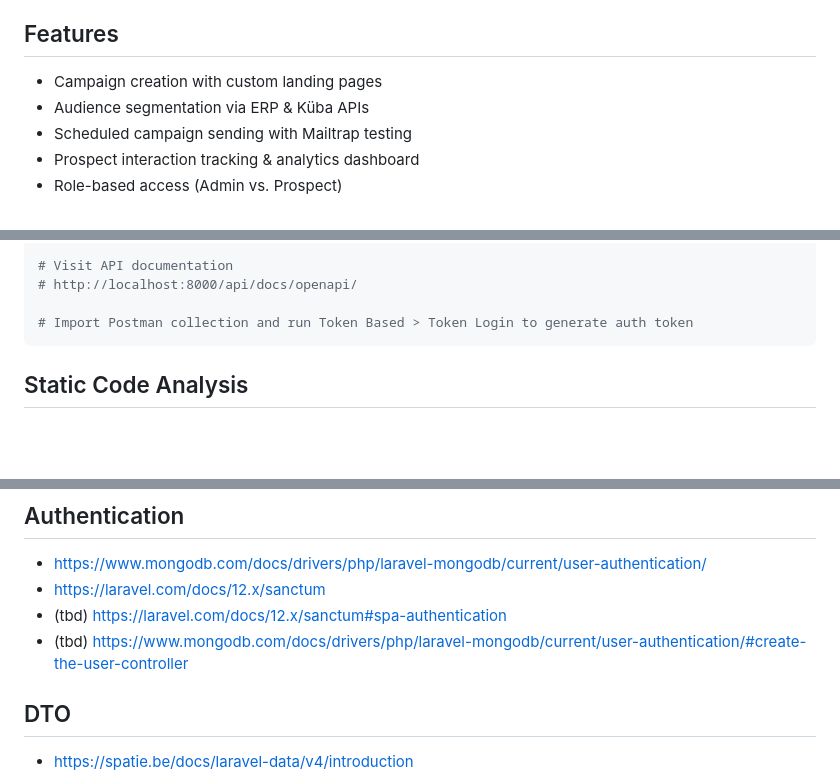
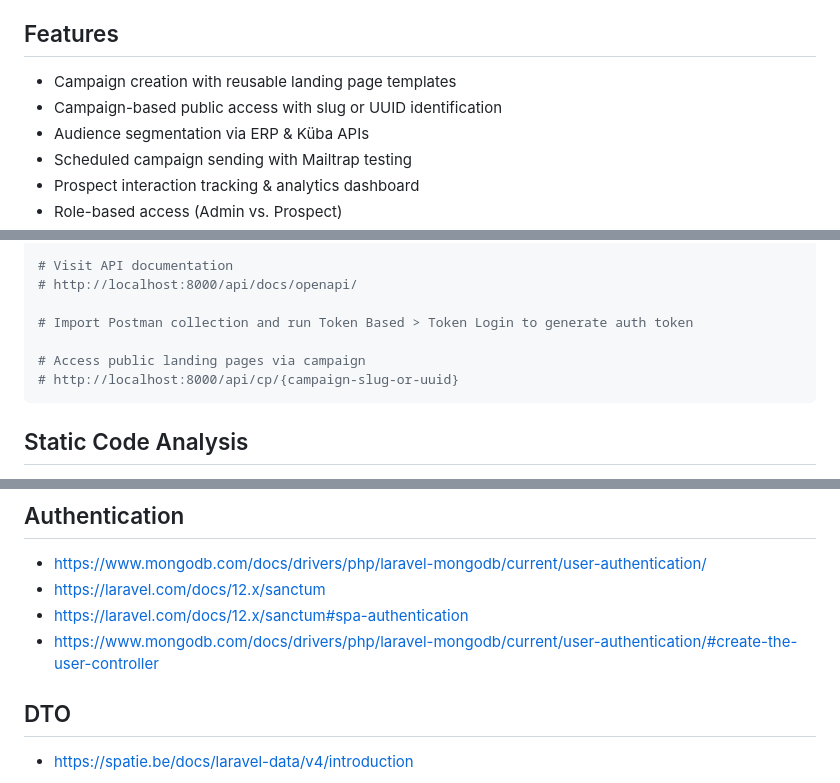
Before and after one commit to chrisoco/APDE_BE, a Markdown page: README.md, 3 parts joined by grey strips. GitHub-like rendering; blank space fills up the shorter version.

Commit message:
docs: update README to clarify campaign features and add release notes

````diff
--- a/README.md
+++ b/README.md
@@ -4,7 +4,8 @@ A modern, responsive web application for managing and analyzing targeted email c
 
 ## Features
 
-- Campaign creation with custom landing pages
+- Campaign creation with reusable landing page templates
+- Campaign-based public access with slug or UUID identification
 - Audience segmentation via ERP & Küba APIs
 - Scheduled campaign sending with Mailtrap testing
 - Prospect interaction tracking & analytics dashboard
@@ -69,6 +71,9 @@ php artisan serve
 # http://localhost:8000/api/docs/openapi/
 
 # Import Postman collection and run Token Based > Token Login to generate auth token
+
+# Access public landing pages via campaign
+# http://localhost:8000/api/cp/{campaign-slug-or-uuid}
 ```
 
 ## Static Code Analysis
@@ -101,8 +105,8 @@ php artisan serve
 ## Authentication
 - https://www.mongodb.com/docs/drivers/php/laravel-mongodb/current/user-authentication/
 - https://laravel.com/docs/12.x/sanctum
-- (tbd) https://laravel.com/docs/12.x/sanctum#spa-authentication
-- (tbd) https://www.mongodb.com/docs/drivers/php/laravel-mongodb/current/user-authentication/#create-the-user-controller
+- https://laravel.com/docs/12.x/sanctum#spa-authentication
+- https://www.mongodb.com/docs/drivers/php/laravel-mongodb/current/user-authentication/#create-the-user-controller
 
 ## DTO
 - https://spatie.be/docs/laravel-data/v4/introduction
````
Also changed, not shown: other parts of README.md (+1 -1 lines).
